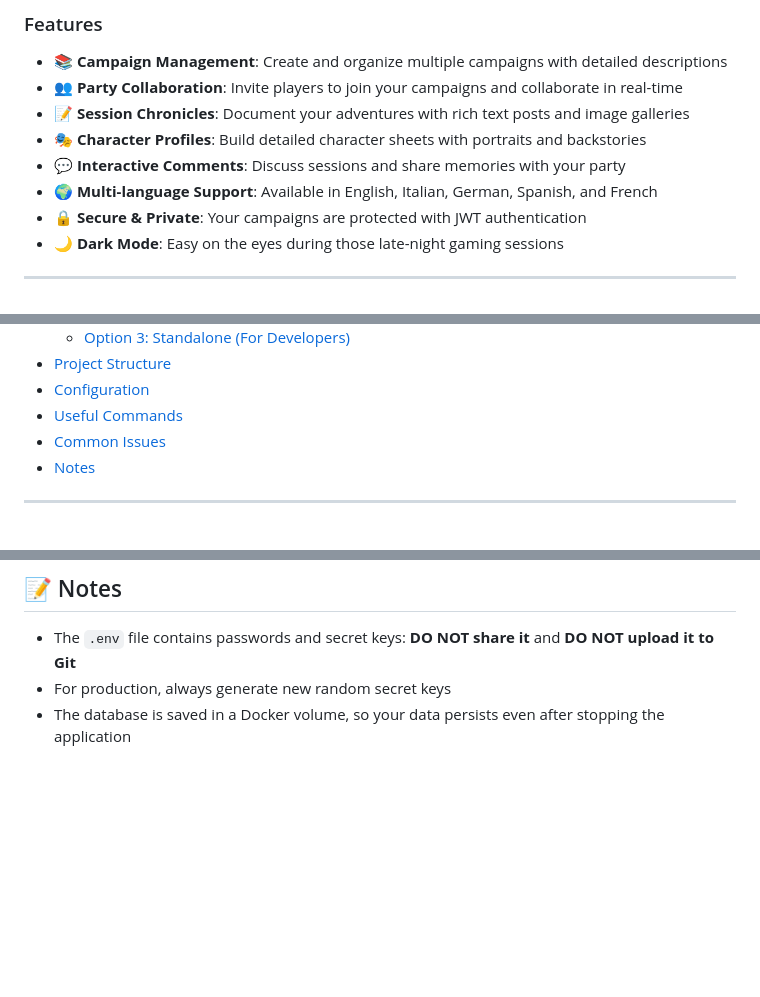
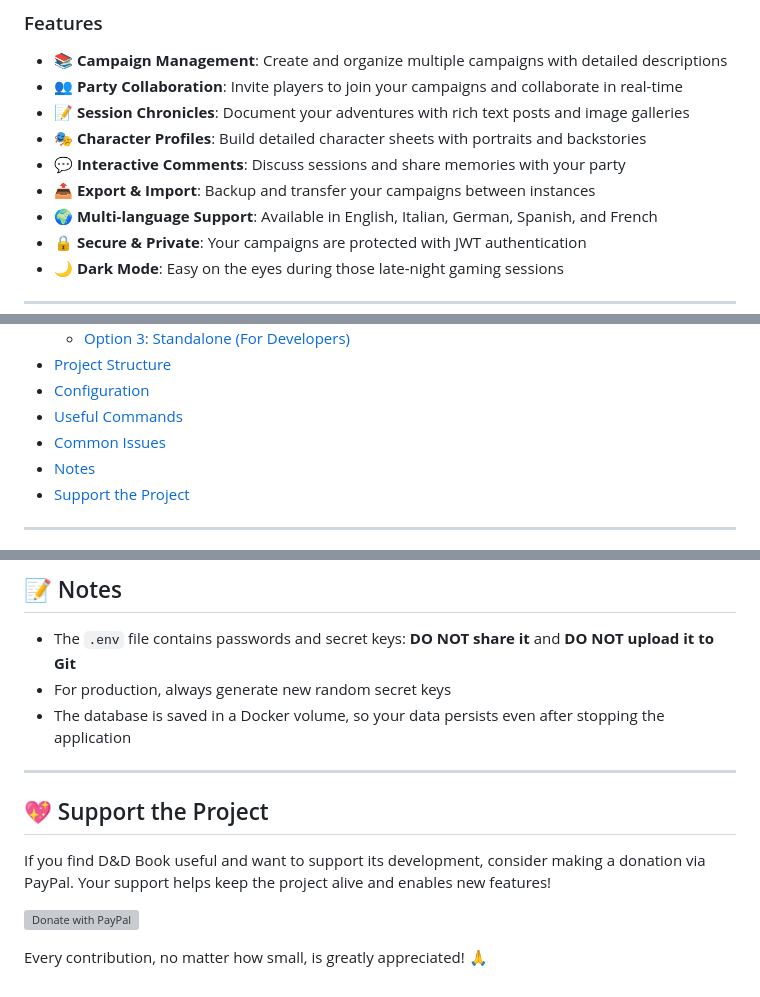
Before and after one commit to grimimirg/dndbook, a Markdown page: README.md, 3 parts joined by grey strips. Drawn GitHub-style; blank space fills up the shorter version; grey boxes are pictures that could not be loaded.

Commit message:
refactor(dndbook) [main] redame

```diff
--- a/README.md
+++ b/README.md
@@ -23,6 +23,7 @@ In the realm of tabletop role-playing, every campaign tells a story—of heroes
 - **📝 Session Chronicles**: Document your adventures with rich text posts and image galleries
 - **🎭 Character Profiles**: Build detailed character sheets with portraits and backstories
 - **💬 Interactive Comments**: Discuss sessions and share memories with your party
+- **📤 Export & Import**: Backup and transfer your campaigns between instances
 - **🌍 Multi-language Support**: Available in English, Italian, German, Spanish, and French
 - **🔒 Secure & Private**: Your campaigns are protected with JWT authentication
 - **🌙 Dark Mode**: Easy on the eyes during those late-night gaming sessions
@@ -51,6 +52,7 @@ See D&D Book in action! Here are some screenshots showcasing some features:
 - [Useful Commands](#️-useful-commands)
 - [Common Issues](#-common-issues)
 - [Notes](#-notes)
+- [Support the Project](#-support-the-project)
 
 ---
 
@@ -310,3 +312,13 @@ Check that `VITE_API_URL` in `.env` is correct:
 - The `.env` file contains passwords and secret keys: **DO NOT share it** and **DO NOT upload it to Git**
 - For production, always generate new random secret keys
 - The database is saved in a Docker volume, so your data persists even after stopping the application
+
+---
+
+## 💖 Support the Project
+
+If you find D&D Book useful and want to support its development, consider making a donation via PayPal. Your support helps keep the project alive and enables new features!
+
+[![Donate with PayPal](https://www.paypalobjects.com/en_US/i/btn/btn_donate_LG.gif)]()
+
+Every contribution, no matter how small, is greatly appreciated! 🙏
```
